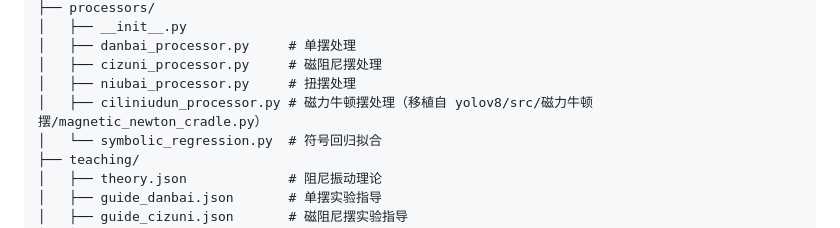
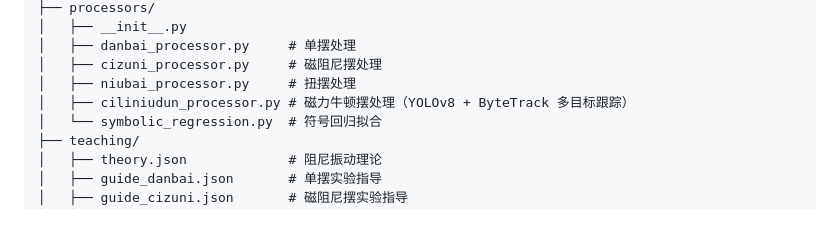
Before and after one commit to qiaoyuzheng0804-create/pendulum_web, a Markdown page: README.md, the part around the change. Rendered like a GitHub page.

```diff
--- a/README.md
+++ b/README.md
@@ -86,7 +86,7 @@ pendulum_web/
 │   ├── danbai_processor.py     # 单摆处理
 │   ├── cizuni_processor.py     # 磁阻尼摆处理
 │   ├── niubai_processor.py     # 扭摆处理
-│   ├── ciliniudun_processor.py # 磁力牛顿摆处理（移植自 yolov8/src/磁力牛顿摆/magnetic_newton_cradle.py）
+│   ├── ciliniudun_processor.py # 磁力牛顿摆处理（YOLOv8 + ByteTrack 多目标跟踪）
 │   └── symbolic_regression.py  # 符号回归拟合
 ├── teaching/
 │   ├── theory.json             # 阻尼振动理论
```
Also changed, not shown: .claude/CLAUDE.md (+5 -7 lines).
